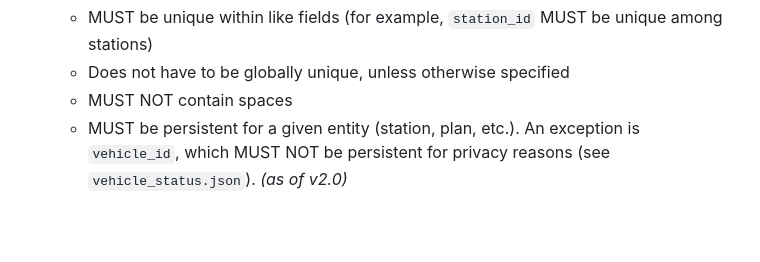
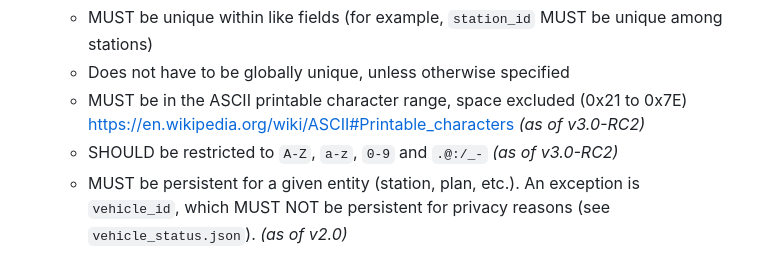
Before and after one commit to MobilityData/gbfs, a Markdown page: gbfs.md, the part around the change. GitHub-like rendering; blank space fills up the shorter version.

Commit message:
Specify IDs caracters range restrinctions (#545)
* Specify IDs caracters range restrinctions

```diff
--- a/gbfs.md
+++ b/gbfs.md
@@ -204,7 +204,8 @@ Example: The `rental_methods` field contains values `creditcard`, `paypass`, etc
 * ID - Should be represented as a string that identifies that particular entity. An ID:
     * MUST be unique within like fields (for example, `station_id` MUST be unique among stations)
     * Does not have to be globally unique, unless otherwise specified
-    * MUST NOT contain spaces
+    * MUST be in the ASCII printable character range, space excluded (0x21 to 0x7E) https://en.wikipedia.org/wiki/ASCII#Printable_characters *(as of v3.0-RC2)*
+    * SHOULD be restricted to `A-Z`, `a-z`, `0-9` and `.@:/_-` *(as of v3.0-RC2)*
     * MUST be persistent for a given entity (station, plan, etc.). An exception is `vehicle_id`, which MUST NOT be persistent for privacy reasons (see `vehicle_status.json`). *(as of v2.0)*
 * Language - An IETF BCP 47 language code. For an introduction to IETF BCP 47, refer to https://www.rfc-editor.org/rfc/bcp/bcp47.txt and https://www.w3.org/International/articles/language-tags/. Examples: `en` for English, `en-US` for American English, or `de` for German.
 * Latitude - WGS84 latitude in decimal degrees. The value MUST be greater than or equal to -90.0 and less than or equal to 90.0. Example: `41.890169` for the Colosseum in Rome.
```
